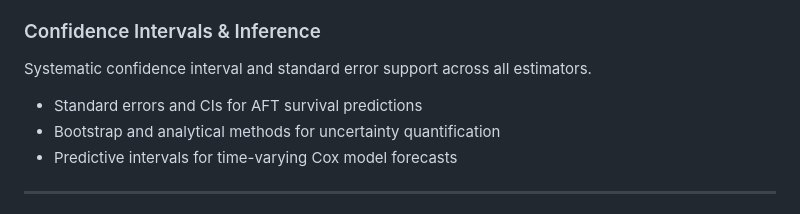
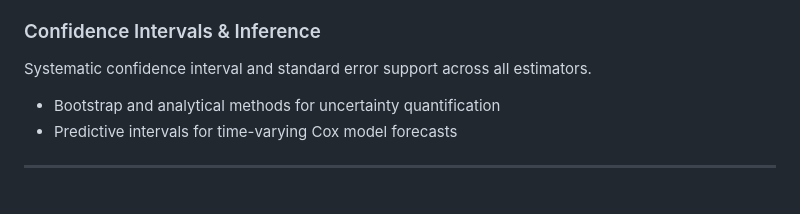
Before and after one commit to rich-iannone/greenwood, a Markdown page: ROADMAP.md, the part around the change. Rendered like a GitHub page.

```diff
--- a/ROADMAP.md
+++ b/ROADMAP.md
@@ -21,7 +21,6 @@ Robust cross-validation and performance assessment for imbalanced survival data.
 
 Systematic confidence interval and standard error support across all estimators.
 
-- Standard errors and CIs for AFT survival predictions
 - Bootstrap and analytical methods for uncertainty quantification
 - Predictive intervals for time-varying Cox model forecasts
 
```
